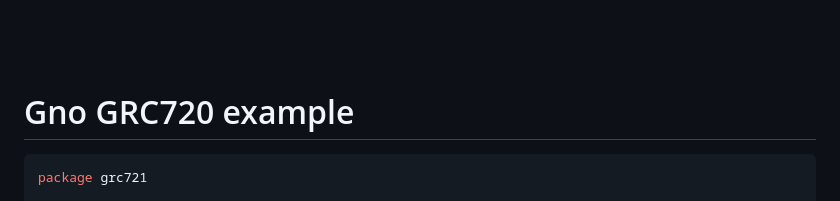
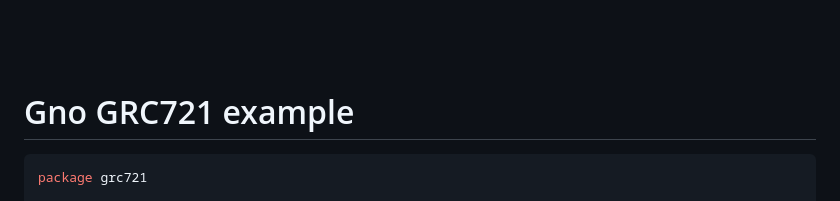
Before and after one commit to gnolang/workshops, a Markdown page: presentations/20230303_ethdenver_gnoland_plan9_as_metaverse.md, the part around the change. GitHub-like rendering.

````diff
--- a/presentations/20230303_ethdenver_gnoland_plan9_as_metaverse.md
+++ b/presentations/20230303_ethdenver_gnoland_plan9_as_metaverse.md
@@ -115,7 +115,7 @@ contract Primitives {
 
 <br/><br/><br/>
 
-# Gno GRC720 example
+# Gno GRC721 example
 
 ```go
 package grc721
````
